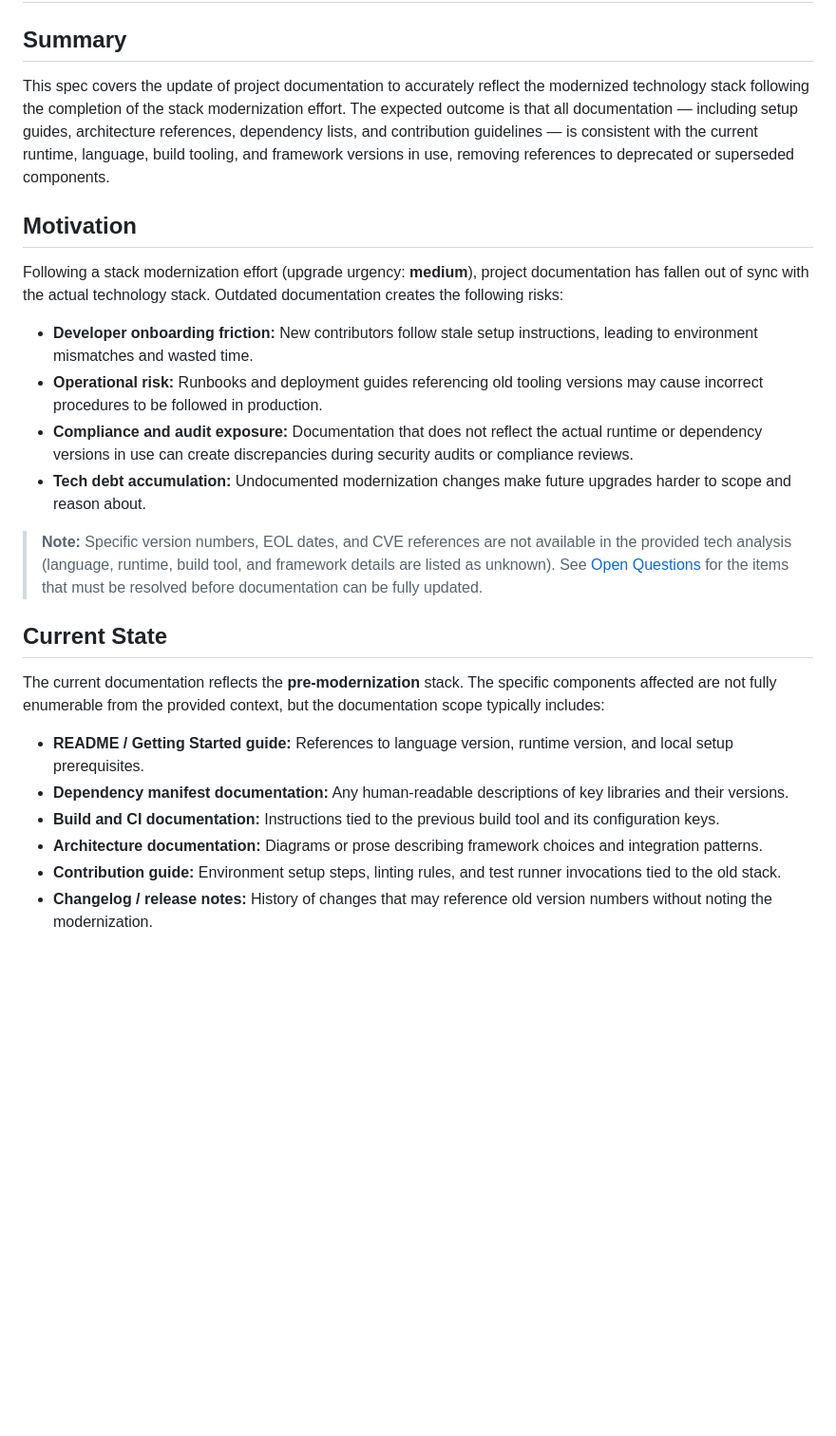
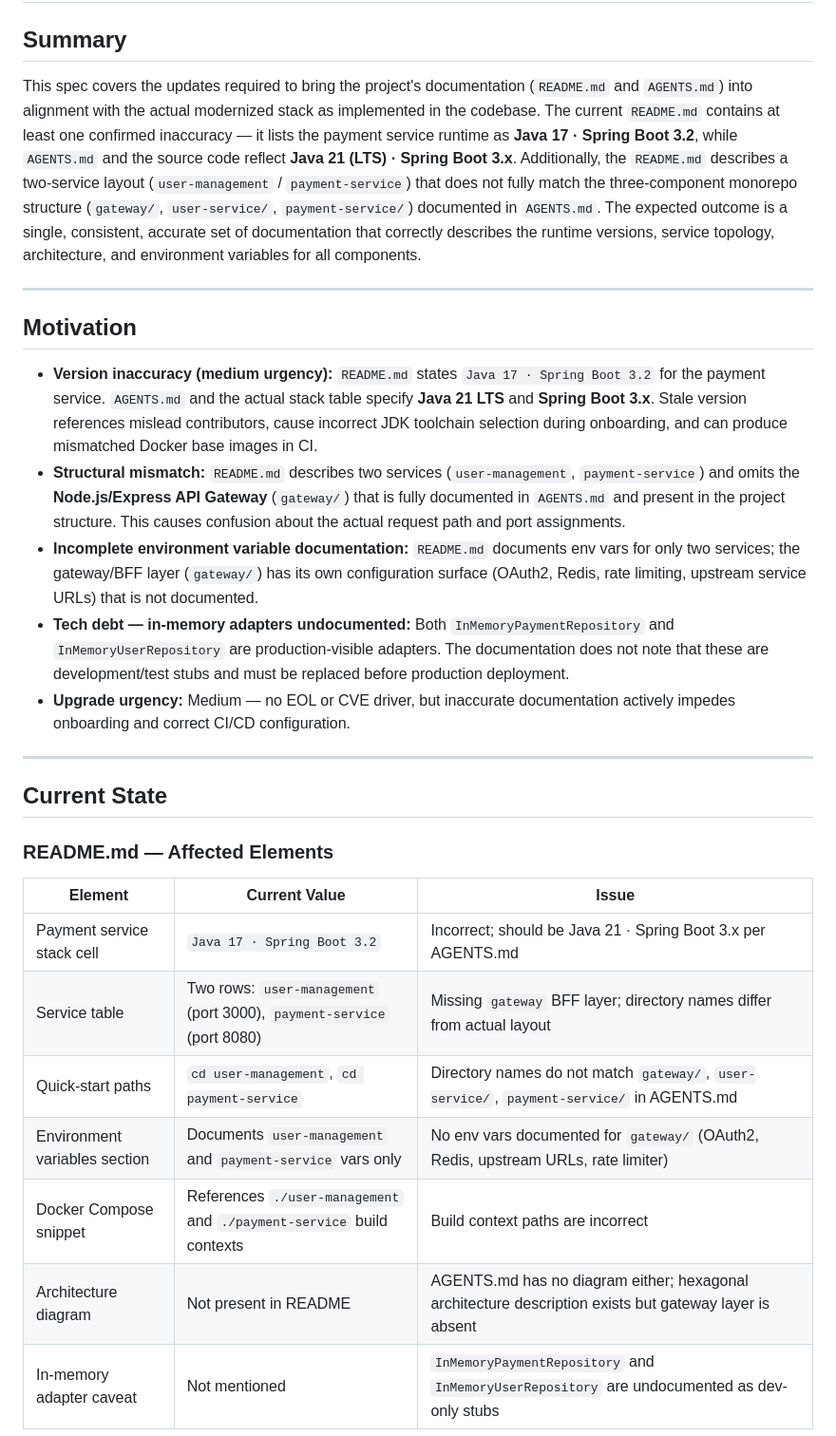
Before and after one commit to XEBIA-ACE/UMSP, a Markdown page: specs/update-project-documentation-to-reflect-modernized-stack/spec.md, the part around one of its changes. Shown at 95% size. Drawn GitHub-style; blank space fills up the shorter version.

```diff
--- a/specs/update-project-documentation-to-reflect-modernized-stack/spec.md
+++ b/specs/update-project-documentation-to-reflect-modernized-stack/spec.md
@@ -2,27 +2,31 @@
 
 ## Summary
 
-This spec covers the update of project documentation to accurately reflect the modernized technology stack following the completion of the stack modernization effort. The expected outcome is that all documentation — including setup guides, architecture references, dependency lists, and contribution guidelines — is consistent with the current runtime, language, build tooling, and framework versions in use, removing references to deprecated or superseded components.
+This spec covers the updates required to bring the project's documentation (`README.md` and `AGENTS.md`) into alignment with the actual modernized stack as implemented in the codebase. The current `README.md` contains at least one confirmed inaccuracy — it lists the payment service runtime as **Java 17 · Spring Boot 3.2**, while `AGENTS.md` and the source code reflect **Java 21 (LTS) · Spring Boot 3.x**. Additionally, the `README.md` describes a two-service layout (`user-management` / `payment-service`) that does not fully match the three-component monorepo structure (`gateway/`, `user-service/`, `payment-service/`) documented in `AGENTS.md`. The expected outcome is a single, consistent, accurate set of documentation that correctly describes the runtime versions, service topology, architecture, and environment variables for all components.
+
+---
 
 ## Motivation
 
-Following a stack modernization effort (upgrade urgency: **medium**), project documentation has fallen out of sync with the actual technology stack. Outdated documentation creates the following risks:
+- **Version inaccuracy (medium urgency):** `README.md` states `Java 17 · Spring Boot 3.2` for the payment service. `AGENTS.md` and the actual stack table specify **Java 21 LTS** and **Spring Boot 3.x**. Stale version references mislead contributors, cause incorrect JDK toolchain selection during onboarding, and can produce mismatched Docker base images in CI.
+- **Structural mismatch:** `README.md` describes two services (`user-management`, `payment-service`) and omits the **Node.js/Express API Gateway** (`gateway/`) that is fully documented in `AGENTS.md` and present in the project structure. This causes confusion about the actual request path and port assignments.
+- **Incomplete environment variable documentation:** `README.md` documents env vars for only two services; the gateway/BFF layer (`gateway/`) has its own configuration surface (OAuth2, Redis, rate limiting, upstream service URLs) that is not documented.
+- **Tech debt — in-memory adapters undocumented:** Both `InMemoryPaymentRepository` and `InMemoryUserRepository` are production-visible adapters. The documentation does not note that these are development/test stubs and must be replaced before production deployment.
+- **Upgrade urgency:** Medium — no EOL or CVE driver, but inaccurate documentation actively impedes onboarding and correct CI/CD configuration.
 
-- **Developer onboarding friction:** New contributors follow stale setup instructions, leading to environment mismatches and wasted time.
-- **Operational risk:** Runbooks and deployment guides referencing old tooling versions may cause incorrect procedures to be followed in production.
-- **Compliance and audit exposure:** Documentation that does not reflect the actual runtime or dependency versions in use can create discrepancies during security audits or compliance reviews.
-- **Tech debt accumulation:** Undocumented modernization changes make future upgrades harder to scope and reason about.
-
-> **Note:** Specific version numbers, EOL dates, and CVE references are not available in the provided tech analysis (language, runtime, build tool, and framework details are listed as unknown). See [Open Questions](#open-questions) for the items that must be resolved before documentation can be fully updated.
+---
 
 ## Current State
 
-The current documentation reflects the **pre-modernization** stack. The specific components affected are not fully enumerable from the provided context, but the documentation scope typically includes:
+### README.md — Affected Elements
 
-- **README / Getting Started guide:** References to language version, runtime version, and local setup prerequisites.
-- **Dependency manifest documentation:** Any human-readable descriptions of key libraries and their versions.
-- **Build and CI documentation:** Instructions tied to the previous build tool and its configuration keys.
-- **Architecture documentation:** Diagrams or prose describing framework choices and integration patterns.
-- **Contribution guide:** Environment setup steps, linting rules, and test runner invocations tied to the old stack.
-- **Changelog / release notes:** History of changes that may reference old version numbers without noting the modernization.
+| Element | Current Value | Issue |
+|---|---|---|
+| Payment service stack cell | `Java 17 · Spring Boot 3.2` | Incorrect; should be Java 21 · Spring Boot 3.x per AGENTS.md |
+| Service table | Two rows: `user-management` (port 3000), `payment-service` (port 8080) | Missing `gateway` BFF layer; directory names differ from actual layout |
+| Quick-start paths | `cd user-management`, `cd payment-service` | Directory names do not match `gateway/`, `user-service/`, `payment-service/` in AGENTS.md |
+| Environment variables section | Documents `user-management` and `payment-service` vars only | No env vars documented for `gateway/` (OAuth2, Redis, upstream URLs, rate limiter) |
+| Docker Compose snippet | References `./user-management` and `./payment-service` build contexts | Build context paths are incorrect |
+| Architecture diagram | Not present in README | AGENTS.md has no diagram either; hexagonal architecture description exists but gateway layer is absent |
+| In-memory adapter caveat | Not mentioned | `InMemoryPaymentRepository` and `InMemoryUserRepository` are undocumented as dev-only stubs |
 
```
Also changed, not shown: other parts of specs/update-project-documentation-to-reflect-modernized-stack/spec.md (+60 -32 lines).
